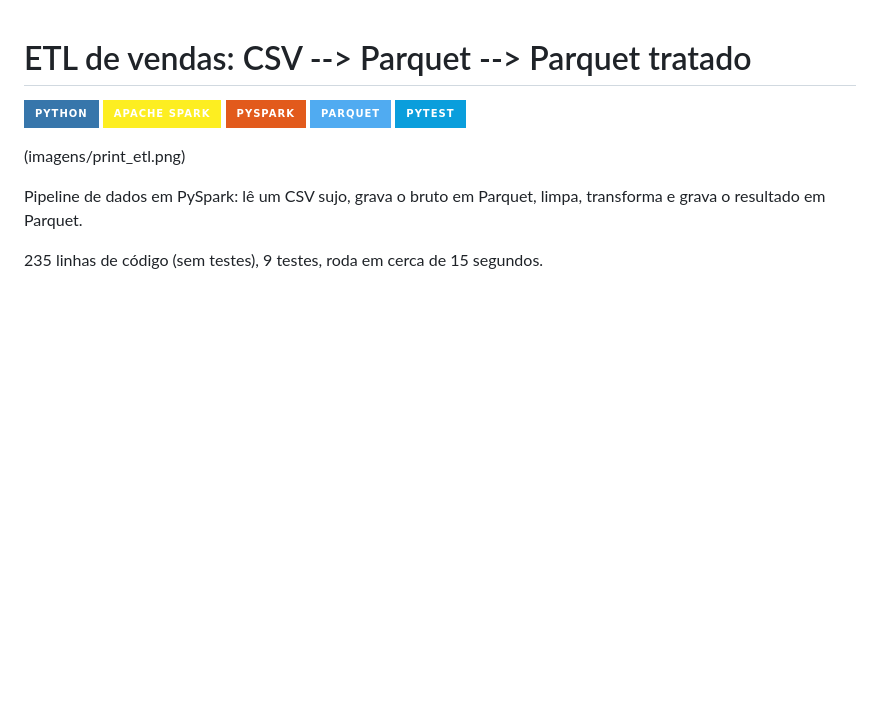
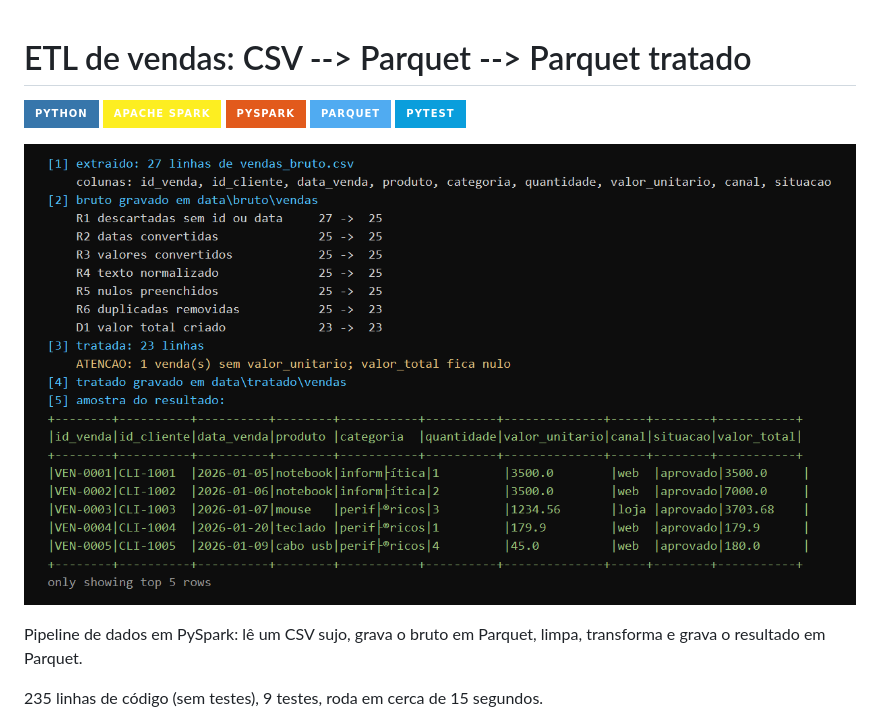
Before and after one commit to renatoapdl/pipeline-etl-vendas, a Markdown page: README.md, the part around the change. GitHub-like rendering; badges without logos; blank space fills up the shorter version.

Commit message:
Fix image syntax in README.md

```diff
--- a/README.md
+++ b/README.md
@@ -6,7 +6,7 @@
 [![Apache Parquet](https://img.shields.io/badge/Parquet-50ABF1?style=for-the-badge&logo=apacheparquet&logoColor=white)](https://parquet.apache.org/)
 [![pytest](https://img.shields.io/badge/pytest-0A9EDC?style=for-the-badge&logo=pytest&logoColor=white)](https://docs.pytest.org/)
 
-(imagens/print_etl.png)
+![ETL](imagens/print_etl.png)
 
 Pipeline de dados em PySpark: lê um CSV sujo, grava o bruto em Parquet, limpa, transforma e grava
 o resultado em Parquet.
```
